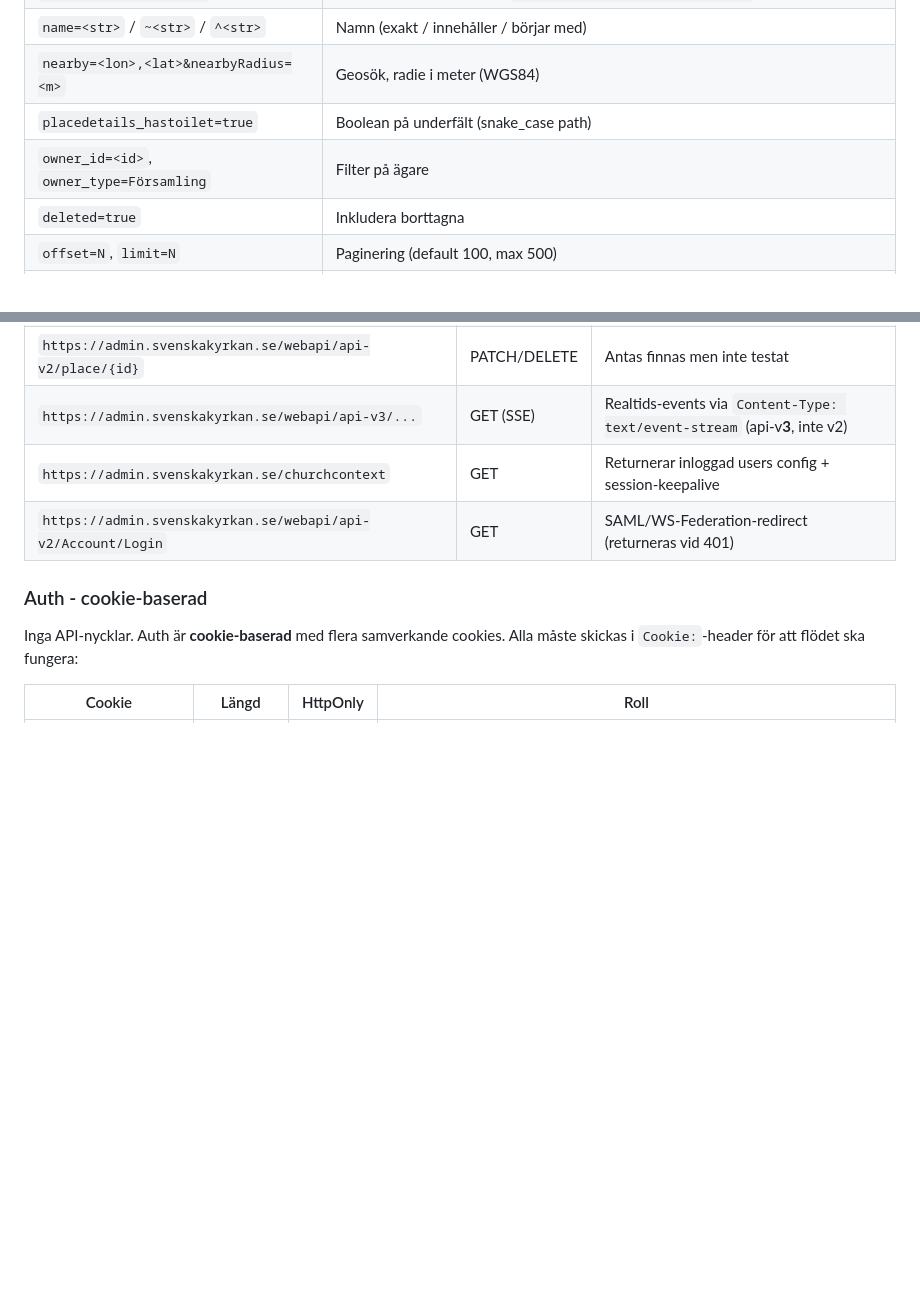
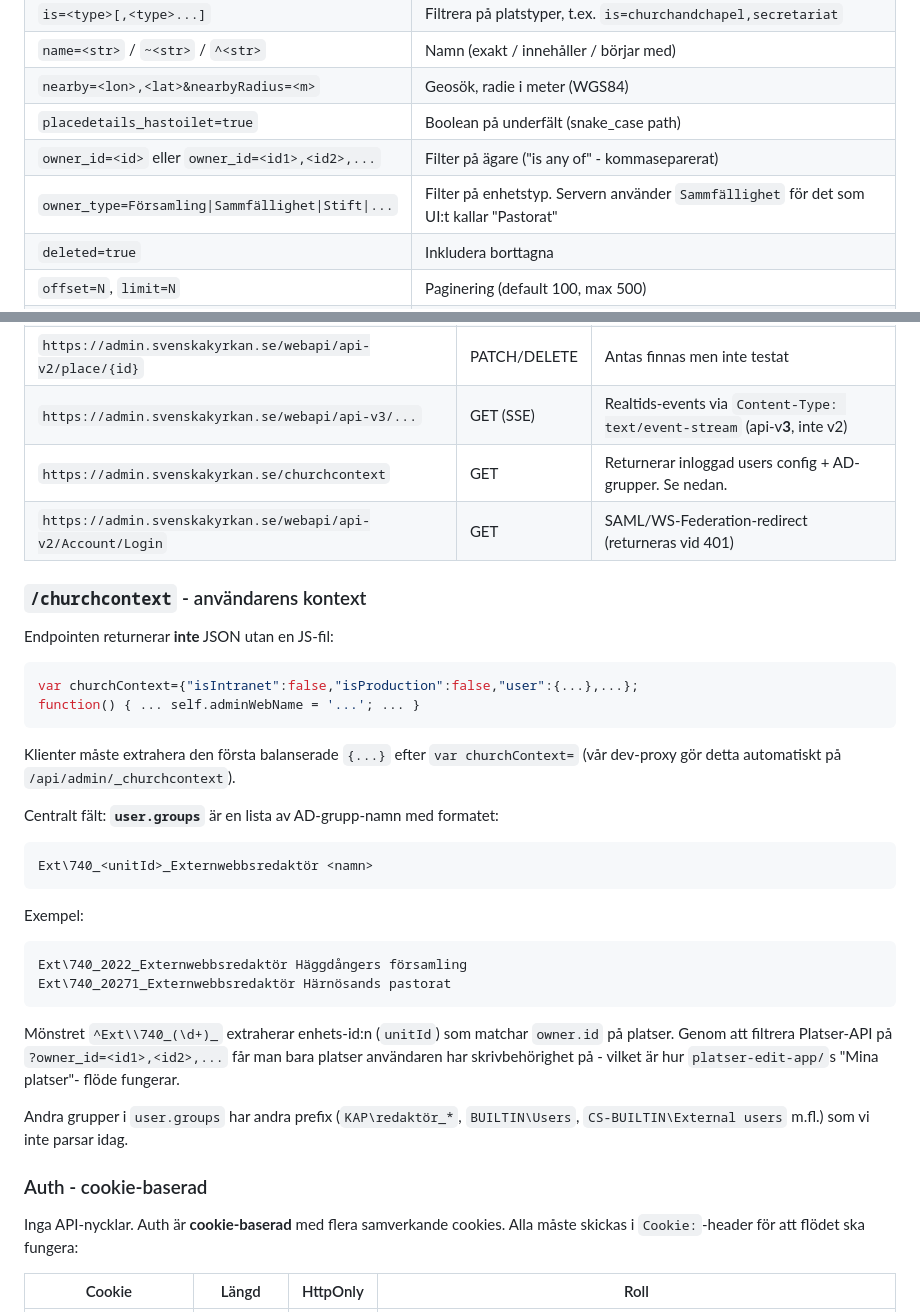
Before and after one commit to Armandur/svk-api-playground, a Markdown page: docs/modules/PLATSER.md, 2 parts joined by grey strips. Drawn GitHub-style; blank space fills up the shorter version.

````diff
--- a/docs/modules/PLATSER.md
+++ b/docs/modules/PLATSER.md
@@ -48,7 +48,8 @@ Alla mot `/place?...`:
 | `name=<str>` / `~<str>` / `^<str>` | Namn (exakt / innehåller / börjar med) |
 | `nearby=<lon>,<lat>&nearbyRadius=<m>` | Geosök, radie i meter (WGS84) |
 | `placedetails_hastoilet=true` | Boolean på underfält (snake_case path) |
-| `owner_id=<id>`, `owner_type=Församling` | Filter på ägare |
+| `owner_id=<id>` eller `owner_id=<id1>,<id2>,...` | Filter på ägare ("is any of" - kommaseparerat) |
+| `owner_type=Församling\|Sammfällighet\|Stift\|...` | Filter på enhetstyp. Servern använder `Sammfällighet` för det som UI:t kallar "Pastorat" |
 | `deleted=true` | Inkludera borttagna |
 | `offset=N`, `limit=N` | Paginering (default 100, max 500) |
 | `orderby=<fält>[-]` | Sortering (kommaseparerade fält, `-` suffix = fallande) |
@@ -295,8 +296,45 @@ End-to-end-verifierad mot Härnösands domkyrka 2026-05-01.
 | `https://admin.svenskakyrkan.se/webapi/api-v2/place/{id}` | PUT | **Full replace** - hela Place-objektet, inte delta |
 | `https://admin.svenskakyrkan.se/webapi/api-v2/place/{id}` | PATCH/DELETE | Antas finnas men inte testat |
 | `https://admin.svenskakyrkan.se/webapi/api-v3/...` | GET (SSE) | Realtids-events via `Content-Type: text/event-stream` (api-v**3**, inte v2) |
-| `https://admin.svenskakyrkan.se/churchcontext` | GET | Returnerar inloggad users config + session-keepalive |
+| `https://admin.svenskakyrkan.se/churchcontext` | GET | Returnerar inloggad users config + AD-grupper. Se nedan. |
 | `https://admin.svenskakyrkan.se/webapi/api-v2/Account/Login` | GET | SAML/WS-Federation-redirect (returneras vid 401) |
+
+### `/churchcontext` - användarens kontext
+
+Endpointen returnerar **inte** JSON utan en JS-fil:
+
+```javascript
+var churchContext={"isIntranet":false,"isProduction":false,"user":{...},...};
+function() { ... self.adminWebName = '...'; ... }
+```
+
+Klienter måste extrahera den första balanserade `{...}` efter `var
+churchContext=` (vår dev-proxy gör detta automatiskt på
+`/api/admin/_churchcontext`).
+
+Centralt fält: **`user.groups`** är en lista av AD-grupp-namn med
+formatet:
+
+```
+Ext\740_<unitId>_Externwebbsredaktör <namn>
+```
+
+Exempel:
+
+```
+Ext\740_2022_Externwebbsredaktör Häggdångers församling
+Ext\740_20271_Externwebbsredaktör Härnösands pastorat
+```
+
+Mönstret `^Ext\\740_(\d+)_` extraherar enhets-id:n (`unitId`) som matchar
+`owner.id` på platser. Genom att filtrera Platser-API på
+`?owner_id=<id1>,<id2>,...` får man bara platser användaren har
+skrivbehörighet på - vilket är hur `platser-edit-app/`s "Mina platser"-
+flöde fungerar.
+
+Andra grupper i `user.groups` har andra prefix (`KAP\redaktör_*`,
+`BUILTIN\Users`, `CS-BUILTIN\External users` m.fl.) som vi inte
+parsar idag.
 
 ### Auth - cookie-baserad
 
````
Also changed, not shown: docs-from-claude-code-chrome/platser-edit-flow-2026-05-01.md (+15 -0 lines), docs/modules/_todo.md (+14 -4 lines).
